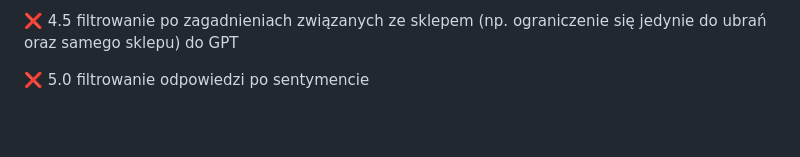
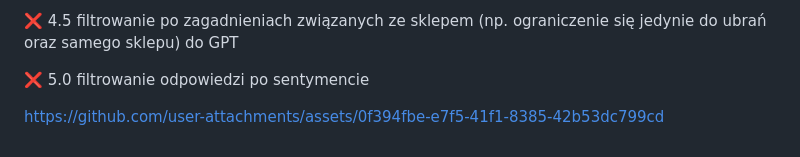
Before and after one commit to michalharasim/e-biznes-uj-class, a Markdown page: README.md, the part around the change. GitHub-like rendering; blank space fills up the shorter version.

```diff
--- a/README.md
+++ b/README.md
@@ -167,3 +167,5 @@ https://github.com/user-attachments/assets/d0d7fb92-efe8-4a8b-ab8a-9401211be2b3
 ❌ 4.5 filtrowanie po zagadnieniach związanych ze sklepem (np. ograniczenie się jedynie do ubrań oraz samego sklepu) do GPT
 
 ❌ 5.0 filtrowanie odpowiedzi po sentymencie
+
+https://github.com/user-attachments/assets/0f394fbe-e7f5-41f1-8385-42b53dc799cd
```
